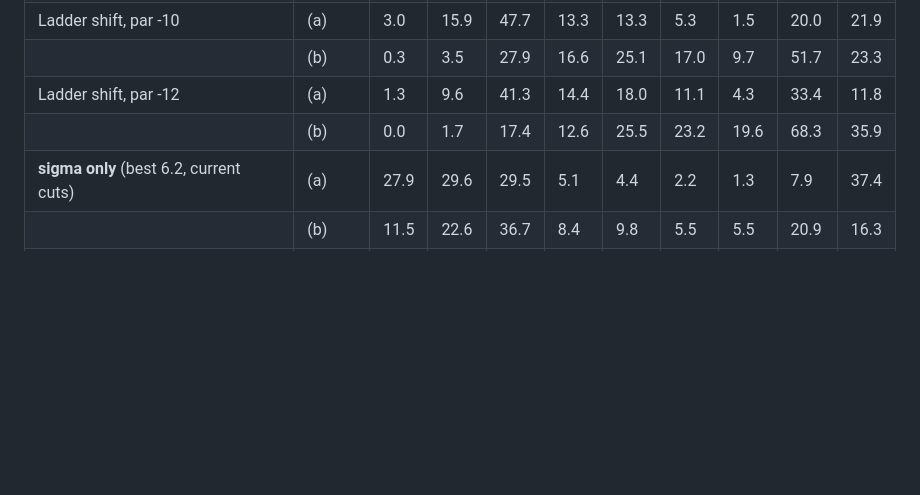
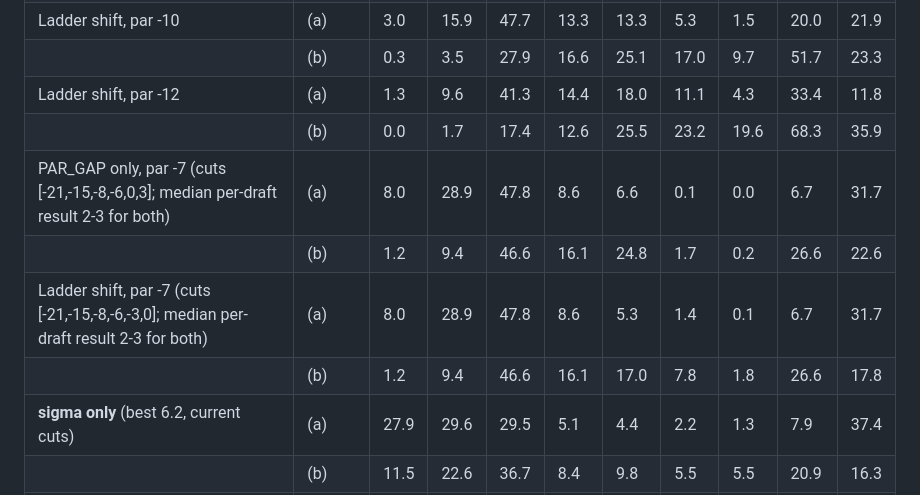
Before and after one commit to shivvrudra-cmd/beatmy11.com, a Markdown page: docs/difficulty-analysis.md, the part around the change. GitHub-like rendering; blank space fills up the shorter version.

Commit message:
Add par -7 rows to difficulty analysis
Co-Authored-By: Claude Sonnet 5.5 <noreply@anthropic.com>

```diff
--- a/docs/difficulty-analysis.md
+++ b/docs/difficulty-analysis.md
@@ -135,6 +135,10 @@ lower is better). Win = 3-2 or better.
 | | (b) | 0.3 | 3.5 | 27.9 | 16.6 | 25.1 | 17.0 | 9.7 | 51.7 | 23.3 |
 | Ladder shift, par -12 | (a) | 1.3 | 9.6 | 41.3 | 14.4 | 18.0 | 11.1 | 4.3 | 33.4 | 11.8 |
 | | (b) | 0.0 | 1.7 | 17.4 | 12.6 | 25.5 | 23.2 | 19.6 | 68.3 | 35.9 |
+| PAR_GAP only, par -7 (cuts [-21,-15,-8,-6,0,3]; median per-draft result 2-3 for both) | (a) | 8.0 | 28.9 | 47.8 | 8.6 | 6.6 | 0.1 | 0.0 | 6.7 | 31.7 |
+| | (b) | 1.2 | 9.4 | 46.6 | 16.1 | 24.8 | 1.7 | 0.2 | 26.6 | 22.6 |
+| Ladder shift, par -7 (cuts [-21,-15,-8,-6,-3,0]; median per-draft result 2-3 for both) | (a) | 8.0 | 28.9 | 47.8 | 8.6 | 5.3 | 1.4 | 0.1 | 6.7 | 31.7 |
+| | (b) | 1.2 | 9.4 | 46.6 | 16.1 | 17.0 | 7.8 | 1.8 | 26.6 | 17.8 |
 | **sigma only** (best 6.2, current cuts) | (a) | 27.9 | 29.6 | 29.5 | 5.1 | 4.4 | 2.2 | 1.3 | 7.9 | 37.4 |
 | | (b) | 11.5 | 22.6 | 36.7 | 8.4 | 9.8 | 5.5 | 5.5 | 20.9 | 16.3 |
 | thresholds: shift + squeeze spacing by 0.8 (par -8.6, cuts [-19.8,-15.0,-9.4,-7.8,-5.4,-3.0]) | (a) | 11.7 | 25.2 | 40.9 | 7.9 | 9.3 | 3.5 | 1.5 | 14.3 | 22.8 |
```
